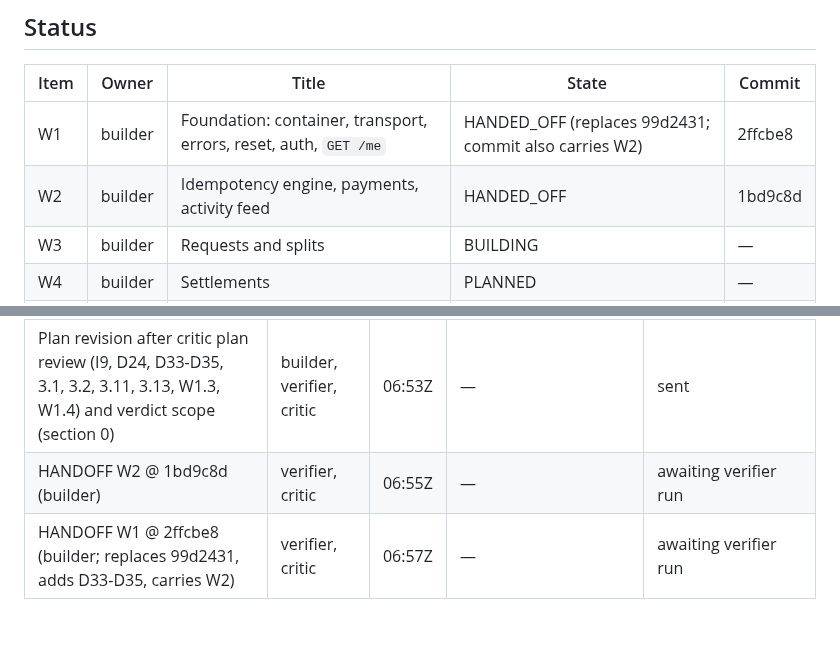
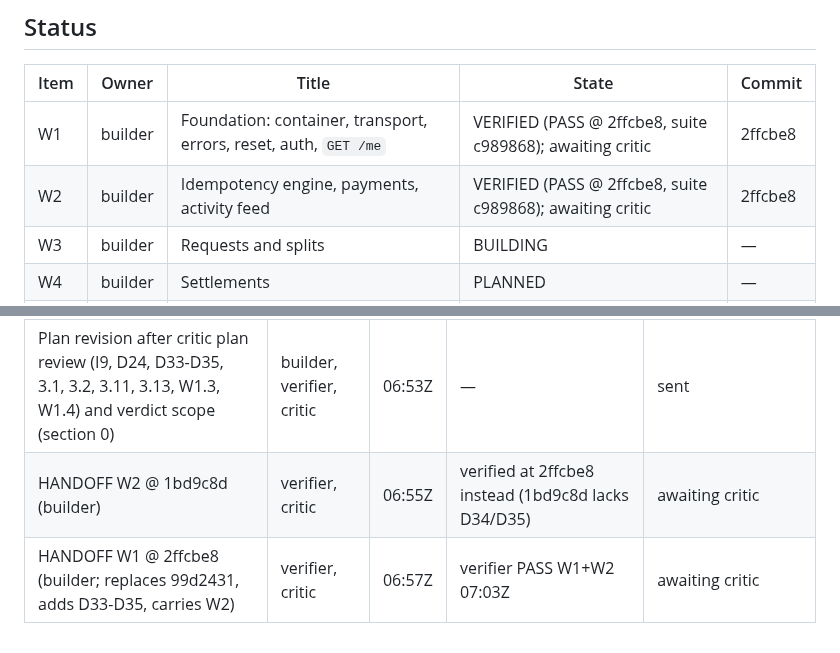
Before and after one commit to dileepab/four-seat-dark-factory, a Markdown page: stage-1/PLAN.md, 2 parts joined by grey strips. GitHub-like rendering.

Commit message:
stage-1 plan: W1 and W2 verified (PASS @ 2ffcbe8)

```diff
--- a/stage-1/PLAN.md
+++ b/stage-1/PLAN.md
@@ -8,8 +8,8 @@ Supplied checks (a partial sample, used only to wire the service up): `/Users/Di
 
 | Item | Owner | Title | State | Commit |
 |---|---|---|---|---|
-| W1 | builder | Foundation: container, transport, errors, reset, auth, `GET /me` | HANDED_OFF (replaces 99d2431; commit also carries W2) | 2ffcbe8 |
-| W2 | builder | Idempotency engine, payments, activity feed | HANDED_OFF | 1bd9c8d |
+| W1 | builder | Foundation: container, transport, errors, reset, auth, `GET /me` | VERIFIED (PASS @ 2ffcbe8, suite c989868); awaiting critic | 2ffcbe8 |
+| W2 | builder | Idempotency engine, payments, activity feed | VERIFIED (PASS @ 2ffcbe8, suite c989868); awaiting critic | 2ffcbe8 |
 | W3 | builder | Requests and splits | BUILDING | — |
 | W4 | builder | Settlements | PLANNED | — |
 | W5 | builder | Export and import | PLANNED | — |
@@ -461,5 +461,5 @@ Each normative line of stage-1.md, condensed, with the acceptance tests that exe
 | Stage-1 handoff, parts 1-9 (plan 8dd27a4) | builder, verifier, critic | 06:36Z | critic (plan review), verifier (W6), builder (W1), all by 06:40Z | acknowledged |
 | HANDOFF W1 @ 99d2431 (builder) | verifier, critic | 06:47Z | — | awaiting verifier run (suite W6 in progress) |
 | Plan revision after critic plan review (I9, D24, D33-D35, 3.1, 3.2, 3.11, 3.13, W1.3, W1.4) and verdict scope (section 0) | builder, verifier, critic | 06:53Z | — | sent |
-| HANDOFF W2 @ 1bd9c8d (builder) | verifier, critic | 06:55Z | — | awaiting verifier run |
-| HANDOFF W1 @ 2ffcbe8 (builder; replaces 99d2431, adds D33-D35, carries W2) | verifier, critic | 06:57Z | — | awaiting verifier run |
+| HANDOFF W2 @ 1bd9c8d (builder) | verifier, critic | 06:55Z | verified at 2ffcbe8 instead (1bd9c8d lacks D34/D35) | awaiting critic |
+| HANDOFF W1 @ 2ffcbe8 (builder; replaces 99d2431, adds D33-D35, carries W2) | verifier, critic | 06:57Z | verifier PASS W1+W2 07:03Z | awaiting critic |
```
